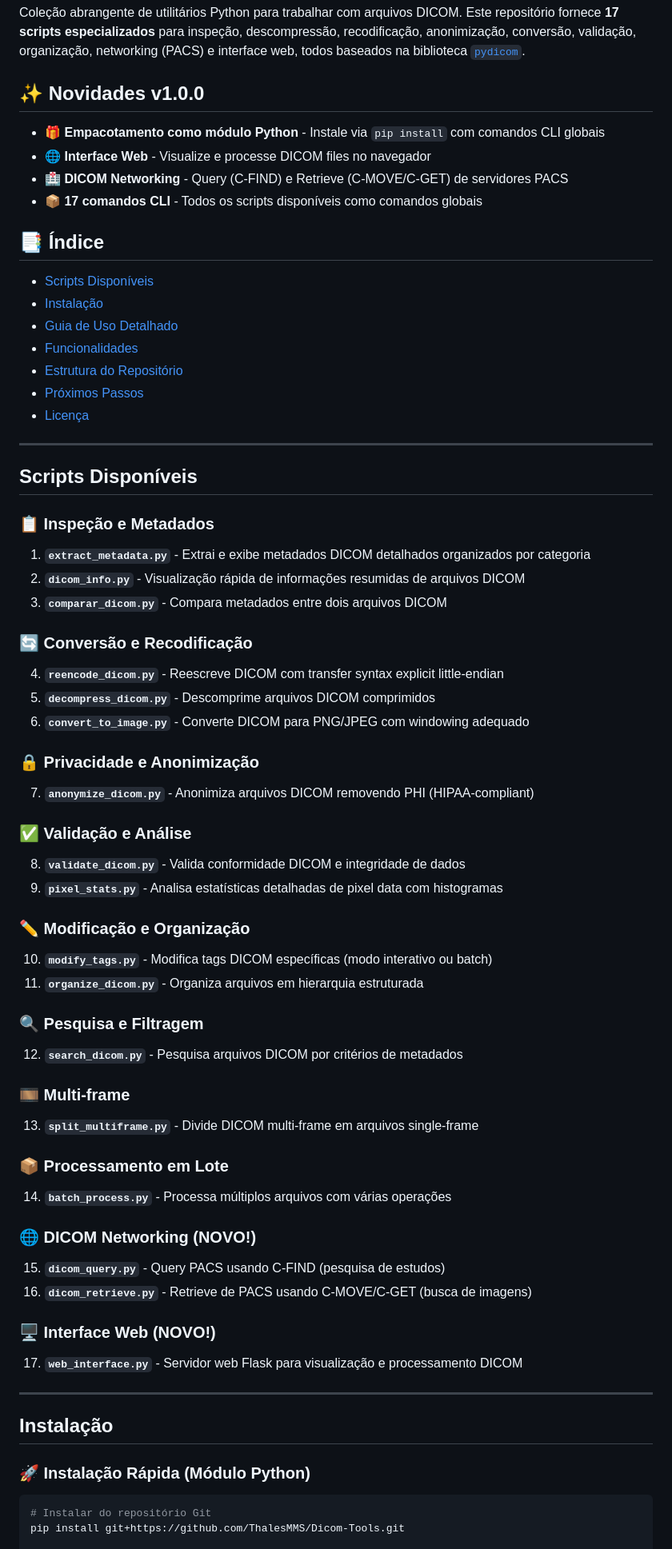
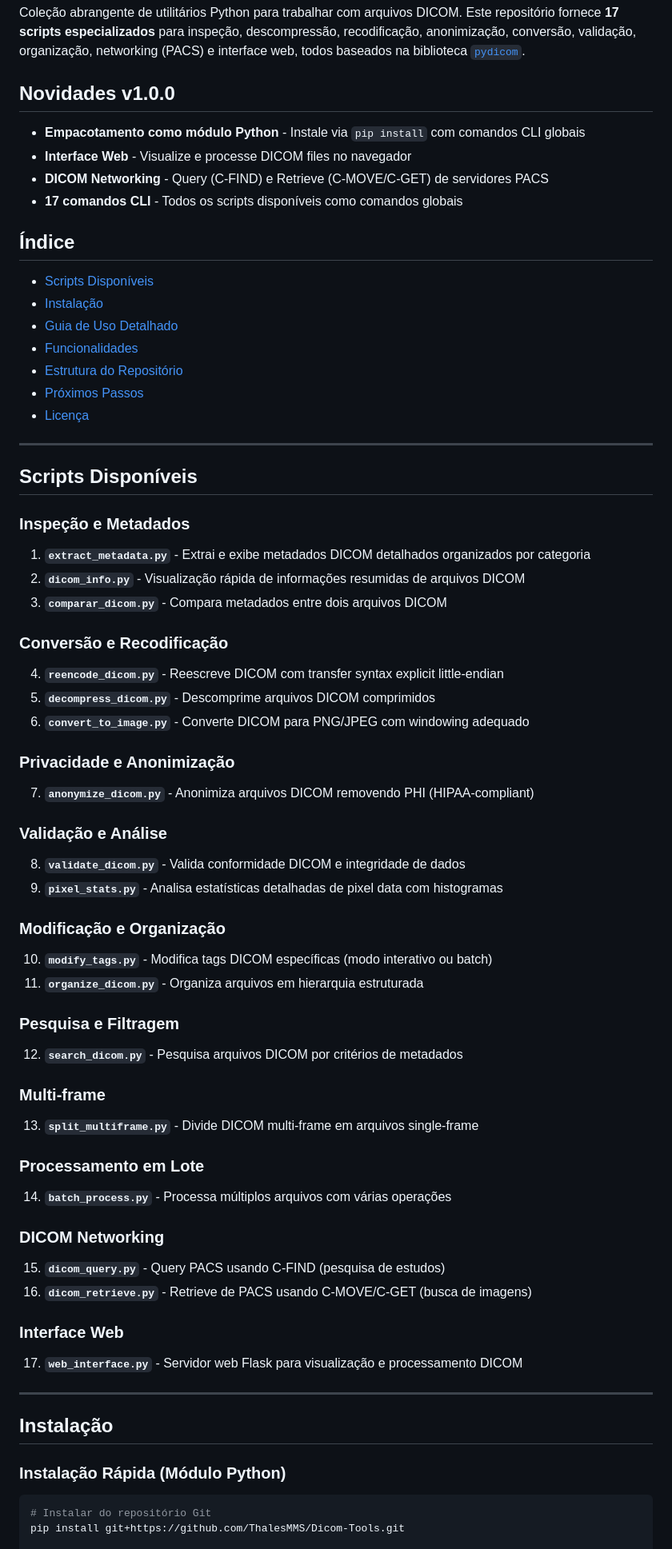
Before and after one commit to ThalesMMS/Dicom-Tools-py, a Markdown page: README.md, the part around the change printed below. Shown: that part at 80% size. Rendered like a GitHub page.

Commit message:
Update formatting in README
Formatting was standardized across all sections

````diff
--- a/README.md
+++ b/README.md
@@ -2,14 +2,14 @@
 
 Coleção abrangente de utilitários Python para trabalhar com arquivos DICOM. Este repositório fornece **17 scripts especializados** para inspeção, descompressão, recodificação, anonimização, conversão, validação, organização, networking (PACS) e interface web, todos baseados na biblioteca [`pydicom`](https://pydicom.github.io/).
 
-## ✨ Novidades v1.0.0
+## Novidades v1.0.0
 
-- 🎁 **Empacotamento como módulo Python** - Instale via `pip install` com comandos CLI globais
-- 🌐 **Interface Web** - Visualize e processe DICOM files no navegador
-- 🏥 **DICOM Networking** - Query (C-FIND) e Retrieve (C-MOVE/C-GET) de servidores PACS
-- 📦 **17 comandos CLI** - Todos os scripts disponíveis como comandos globais
+- **Empacotamento como módulo Python** - Instale via `pip install` com comandos CLI globais
+- **Interface Web** - Visualize e processe DICOM files no navegador
+- **DICOM Networking** - Query (C-FIND) e Retrieve (C-MOVE/C-GET) de servidores PACS
+- **17 comandos CLI** - Todos os scripts disponíveis como comandos globais
 
-## 📑 Índice
+## Índice
 - [Scripts Disponíveis](#scripts-disponíveis)
 - [Instalação](#instalação)
 - [Guia de Uso Detalhado](#guia-de-uso-detalhado)
@@ -22,48 +22,48 @@ Coleção abrangente de utilitários Python para trabalhar com arquivos DICOM. E
 
 ## Scripts Disponíveis
 
-### 📋 Inspeção e Metadados
+### Inspeção e Metadados
 1. **`extract_metadata.py`** - Extrai e exibe metadados DICOM detalhados organizados por categoria
 2. **`dicom_info.py`** - Visualização rápida de informações resumidas de arquivos DICOM
 3. **`comparar_dicom.py`** - Compara metadados entre dois arquivos DICOM
 
-### 🔄 Conversão e Recodificação
+### Conversão e Recodificação
 4. **`reencode_dicom.py`** - Reescreve DICOM com transfer syntax explicit little-endian
 5. **`decompress_dicom.py`** - Descomprime arquivos DICOM comprimidos
 6. **`convert_to_image.py`** - Converte DICOM para PNG/JPEG com windowing adequado
 
-### 🔒 Privacidade e Anonimização
+### Privacidade e Anonimização
 7. **`anonymize_dicom.py`** - Anonimiza arquivos DICOM removendo PHI (HIPAA-compliant)
 
-### ✅ Validação e Análise
+### Validação e Análise
 8. **`validate_dicom.py`** - Valida conformidade DICOM e integridade de dados
 9. **`pixel_stats.py`** - Analisa estatísticas detalhadas de pixel data com histogramas
 
-### ✏️ Modificação e Organização
+### Modificação e Organização
 10. **`modify_tags.py`** - Modifica tags DICOM específicas (modo interativo ou batch)
 11. **`organize_dicom.py`** - Organiza arquivos em hierarquia estruturada
 
-### 🔍 Pesquisa e Filtragem
+### Pesquisa e Filtragem
 12. **`search_dicom.py`** - Pesquisa arquivos DICOM por critérios de metadados
 
-### 🎞️ Multi-frame
+### Multi-frame
 13. **`split_multiframe.py`** - Divide DICOM multi-frame em arquivos single-frame
 
-### 📦 Processamento em Lote
+### Processamento em Lote
 14. **`batch_process.py`** - Processa múltiplos arquivos com várias operações
 
-### 🌐 DICOM Networking (NOVO!)
+### DICOM Networking
 15. **`dicom_query.py`** - Query PACS usando C-FIND (pesquisa de estudos)
 16. **`dicom_retrieve.py`** - Retrieve de PACS usando C-MOVE/C-GET (busca de imagens)
 
-### 🖥️ Interface Web (NOVO!)
+### Interface Web
 17. **`web_interface.py`** - Servidor web Flask para visualização e processamento DICOM
 
 ---
 
 ## Instalação
 
-### 🚀 Instalação Rápida (Módulo Python)
+### Instalação Rápida (Módulo Python)
 
 ```bash
 # Instalar do repositório Git
````
Also changed, not shown: other parts of README.md (+53 -53 lines).
